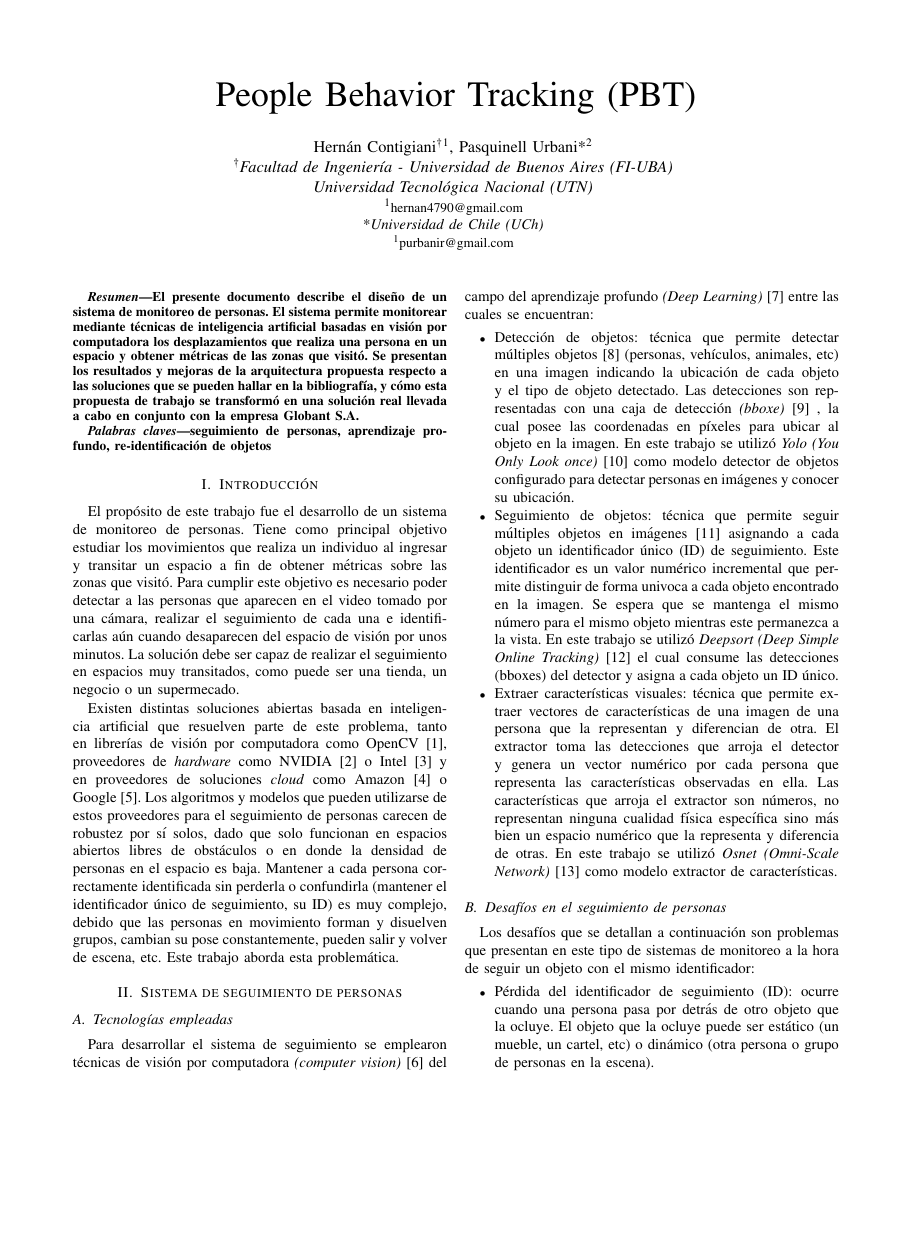
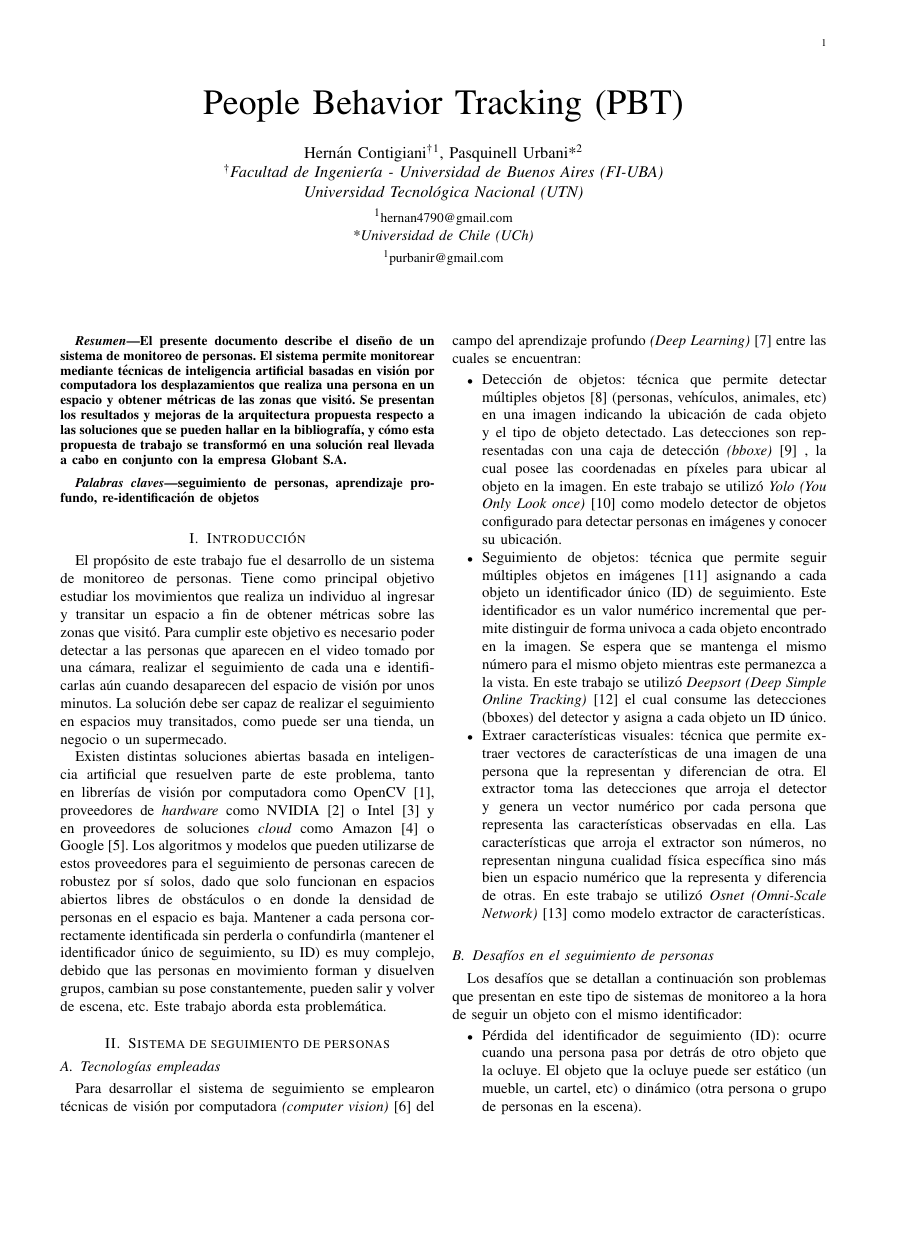
Before and after one commit to hernancontigiani/ceia_paper_especializacion, a LaTeX paper (conference_101719.tex): page 1 of 3, the shorter picture padded with empty space. Compiled offline with pdfLaTeX; a missing font is replaced by an installed copy or a similar font; a LaTeX package or settings file that is missing is left out.

Commit message:
Formato a4paper

```diff
--- a/conference_101719.tex
+++ b/conference_101719.tex
@@ -1,4 +1,4 @@
-\documentclass[conference]{IEEEtran}
+\documentclass[a4paper]{IEEEtran}
 \IEEEoverridecommandlockouts
 % The preceding line is only needed to identify funding in the first footnote. If that is unneeded, please comment it out.
 \usepackage{cite}
```
